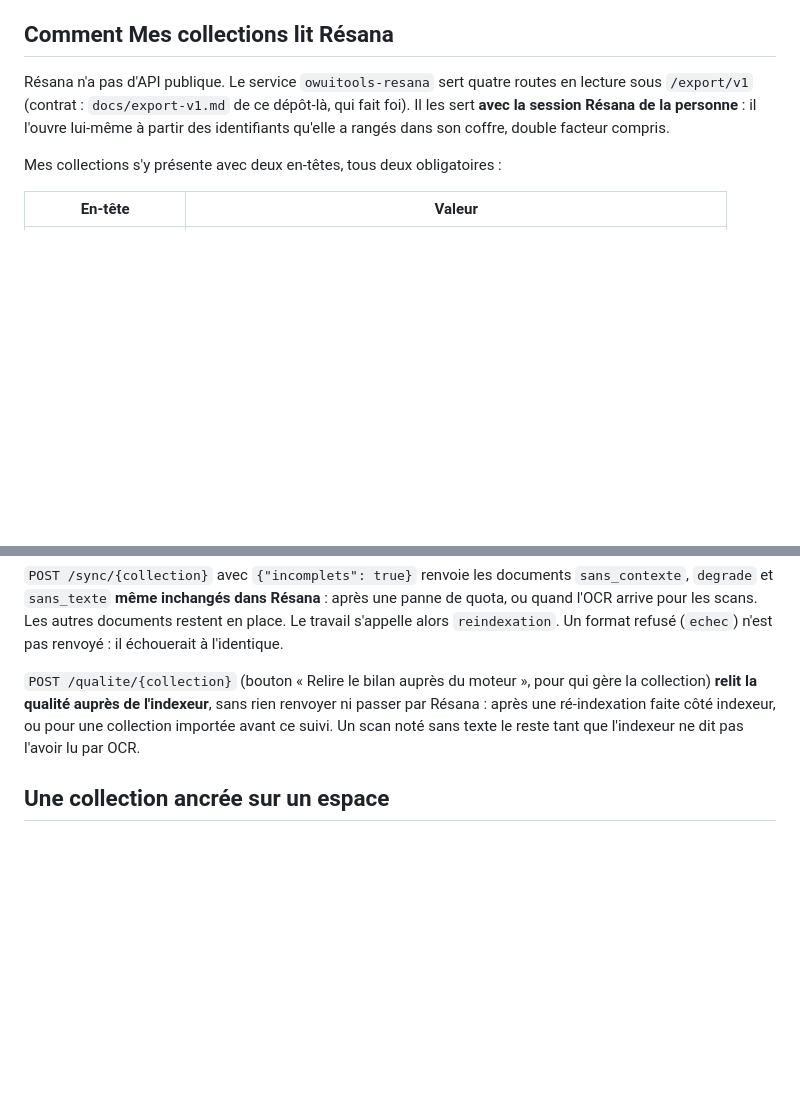
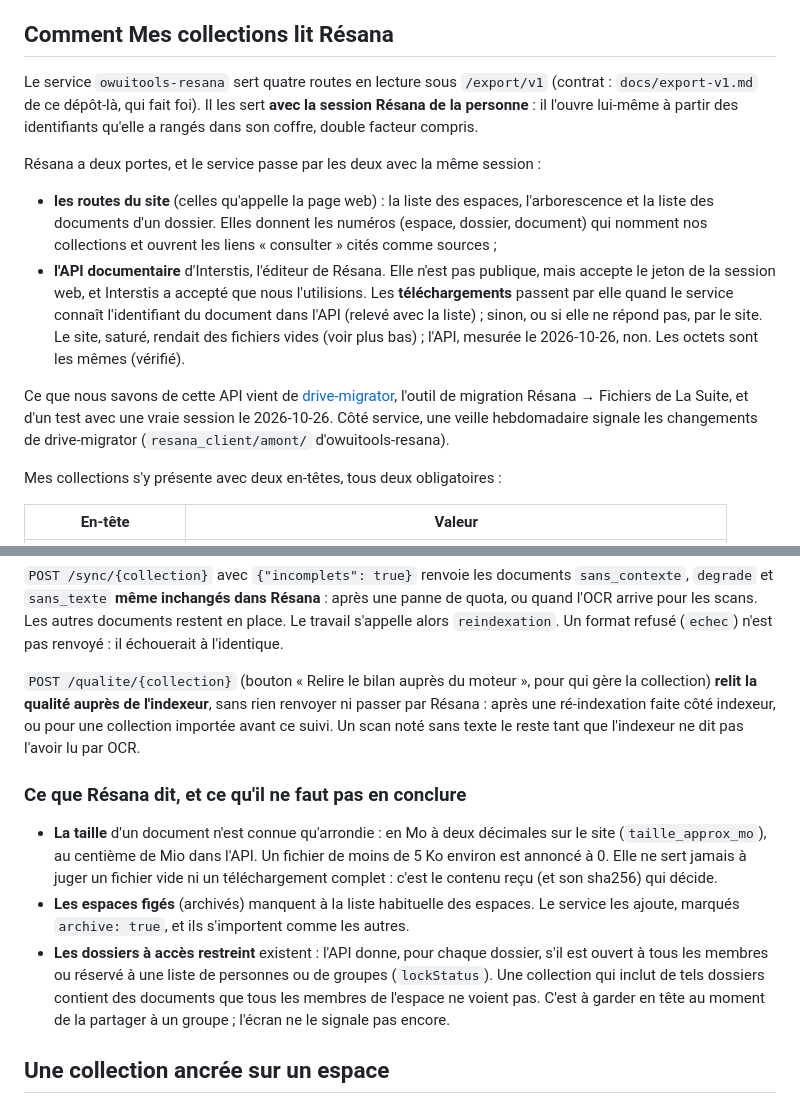
Before and after one commit to IA-Generative/mycollections, a Markdown page: docs/resana.md, 2 parts joined by grey strips. Rendered like a GitHub page; blank space fills up the shorter version.

Commit message:
docs(resana): l'API documentaire de Résana sert les téléchargements, et ce qu'il ne faut pas conclure de ses champs

```diff
--- a/docs/resana.md
+++ b/docs/resana.md
@@ -10,10 +10,26 @@ elle qui pilote (voir « Partager une collection Résana »).
 
 ## Comment Mes collections lit Résana
 
-Résana n'a pas d'API publique. Le service `owuitools-resana` sert quatre routes en lecture sous `/export/v1`
+Le service `owuitools-resana` sert quatre routes en lecture sous `/export/v1`
 (contrat : `docs/export-v1.md` de ce dépôt-là, qui fait foi). Il les sert **avec la session Résana de la
 personne** : il l'ouvre lui-même à partir des identifiants qu'elle a rangés dans son coffre, double facteur
 compris.
+
+Résana a deux portes, et le service passe par les deux avec la même session :
+
+- **les routes du site** (celles qu'appelle la page web) : la liste des espaces, l'arborescence et la
+  liste des documents d'un dossier. Elles donnent les numéros (espace, dossier, document) qui
+  nomment nos collections et ouvrent les liens « consulter » cités comme sources ;
+- **l'API documentaire** d'Interstis, l'éditeur de Résana. Elle n'est pas publique, mais accepte le
+  jeton de la session web, et Interstis a accepté que nous l'utilisions. Les **téléchargements**
+  passent par elle quand le service connaît l'identifiant du document dans l'API (relevé avec la
+  liste) ; sinon, ou si elle ne répond pas, par le site. Le site, saturé, rendait des fichiers vides
+  (voir plus bas) ; l'API, mesurée le 2026-10-26, non. Les octets sont les mêmes (vérifié).
+
+Ce que nous savons de cette API vient de [drive-migrator](https://github.com/suitenumerique/drive-migrator),
+l'outil de migration Résana → Fichiers de La Suite, et d'un test avec une vraie session le
+2026-10-26. Côté service, une veille hebdomadaire signale les changements de drive-migrator
+(`resana_client/amont/` d'owuitools-resana).
 
 Mes collections s'y présente avec deux en-têtes, tous deux obligatoires :
 
@@ -286,6 +302,19 @@ collection) **relit la qualité auprès de l'indexeur**, sans rien renvoyer ni p
 après une ré-indexation faite côté indexeur, ou pour une collection importée avant ce suivi. Un
 scan noté sans texte le reste tant que l'indexeur ne dit pas l'avoir lu par OCR.
 
+### Ce que Résana dit, et ce qu'il ne faut pas en conclure
+
+- **La taille** d'un document n'est connue qu'arrondie : en Mo à deux décimales sur le site
+  (`taille_approx_mo`), au centième de Mio dans l'API. Un fichier de moins de 5 Ko environ est
+  annoncé à 0. Elle ne sert jamais à juger un fichier vide ni un téléchargement complet : c'est le
+  contenu reçu (et son sha256) qui décide.
+- **Les espaces figés** (archivés) manquent à la liste habituelle des espaces. Le service les
+  ajoute, marqués `archive: true`, et ils s'importent comme les autres.
+- **Les dossiers à accès restreint** existent : l'API donne, pour chaque dossier, s'il est ouvert à
+  tous les membres ou réservé à une liste de personnes ou de groupes (`lockStatus`). Une collection
+  qui inclut de tels dossiers contient des documents que tous les membres de l'espace ne voient pas.
+  C'est à garder en tête au moment de la partager à un groupe ; l'écran ne le signale pas encore.
+
 ## Une collection ancrée sur un espace
 
 Une collection Résana est ancrée sur **un espace**. Les dossiers à indexer sont un **réglage
```
